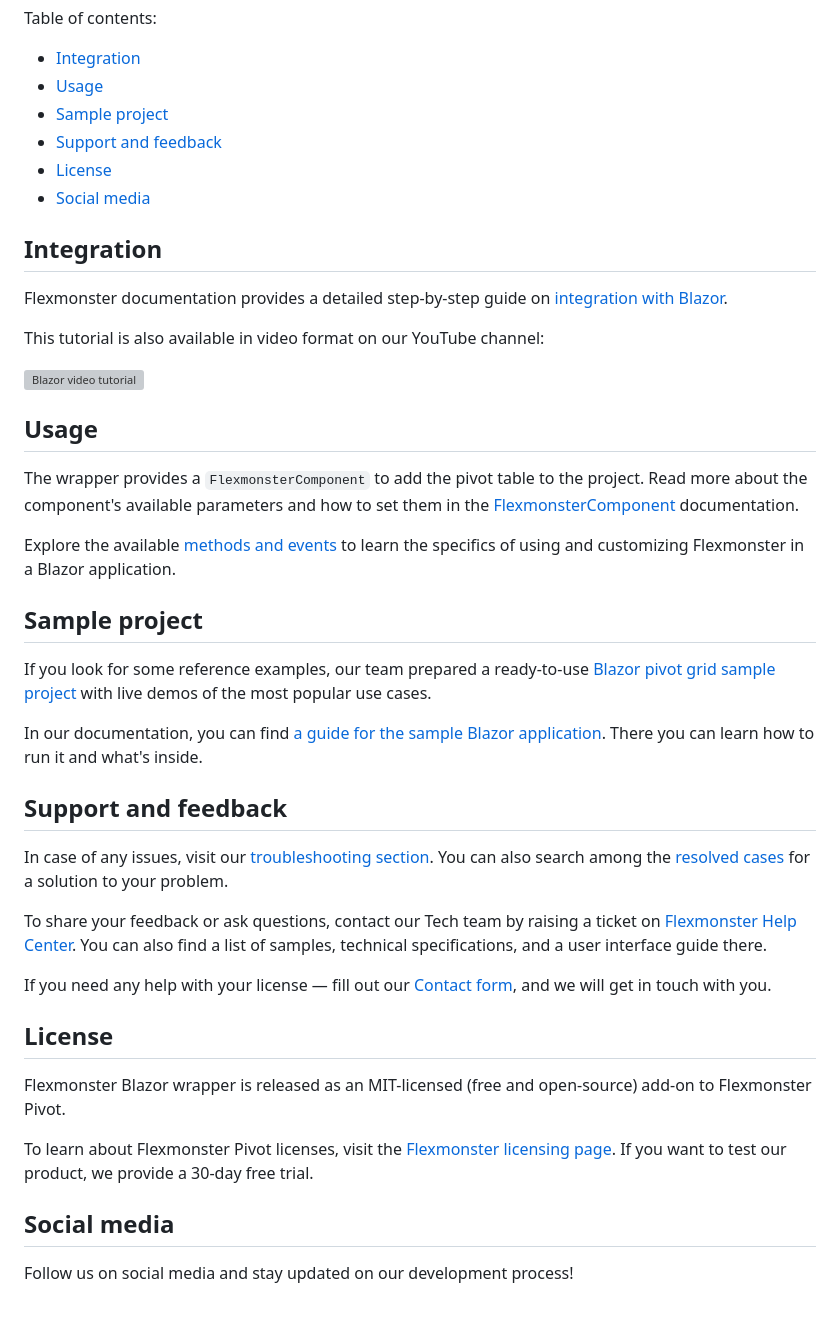
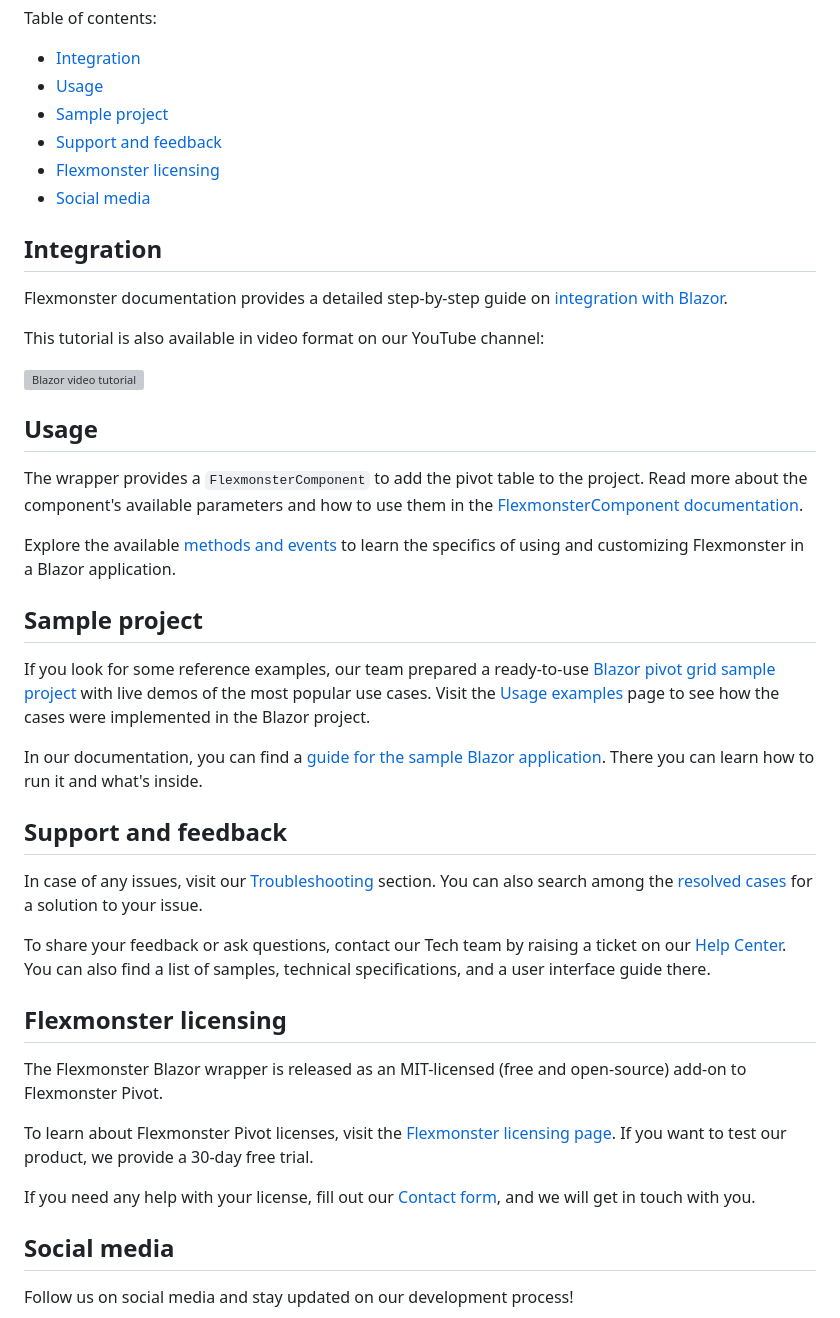
Before and after one commit to flexmonster/flexmonster-blazor, a Markdown page: README.md, the part around the change printed below. Drawn GitHub-style; grey boxes are pictures that could not be loaded.

```diff
--- a/README.md
+++ b/README.md
@@ -18,7 +18,7 @@ Table of contents:
 * [Usage](#usage)
 * [Sample project](#sample-project)
 * [Support and feedback](#support-and-feedback)
-* [License](#license)
+* [Flexmonster licensing](#flexmonster-licensing)
 * [Social media](#social-media)
 
 ## Integration
@@ -32,31 +32,31 @@ This tutorial is also available in video format on our YouTube channel:
 
 ## Usage
 
-The wrapper provides a `FlexmonsterComponent` to add the pivot table to the project. Read more about the component's available parameters and how to set them in the  [FlexmonsterComponent](https://www.flexmonster.com/doc/flexmonster-component-for-blazor?r=wrap_blz) documentation.
+The wrapper provides a `FlexmonsterComponent` to add the pivot table to the project. Read more about the component's available parameters and how to use them in the [FlexmonsterComponent documentation](https://www.flexmonster.com/doc/flexmonster-component-for-blazor?r=wrap_blz).
 
 Explore the available [methods and events](https://www.flexmonster.com/doc/using-methods-and-events-blazor?r=wrap_blz) to learn the specifics of using and customizing Flexmonster in a Blazor application.
 
 ## Sample project
 
-If you look for some reference examples, our team prepared a ready-to-use [Blazor pivot grid sample project](https://github.com/flexmonster/pivot-blazor?r=wrap_blz) with live demos of the most popular use cases.
+If you look for some reference examples, our team prepared a ready-to-use [Blazor pivot grid sample project](https://github.com/flexmonster/pivot-blazor?r=wrap_blz) with live demos of the most popular use cases. Visit the [Usage examples](https://www.flexmonster.com/doc/usage-examples-blazor?r=wrap_blz) page to see how the cases were implemented in the Blazor project.
 
-In our documentation, you can find [a guide for the sample Blazor application](https://www.flexmonster.com/doc/sample-blazor-project?r=wrap_blz). There you can learn how to run it and what's inside.
+In our documentation, you can find a [guide for the sample Blazor application](https://www.flexmonster.com/doc/sample-blazor-project?r=wrap_blz). There you can learn how to run it and what's inside.
 
 
 ## Support and feedback
 
-In case of any issues, visit our [troubleshooting section](https://www.flexmonster.com/doc/typical-errors?r=wrap_blz). You can also search among the [resolved cases](https://www.flexmonster.com/technical-support?r=wrap_blz) for a solution to your problem.
+In case of any issues, visit our [Troubleshooting](https://www.flexmonster.com/doc/typical-errors?r=wrap_blz) section. You can also search among the [resolved cases](https://www.flexmonster.com/technical-support?r=wrap_blz) for a solution to your issue.
 
-To share your feedback or ask questions, contact our Tech team by raising a ticket on [Flexmonster Help Center](https://www.flexmonster.com/help-center?r=wrap_blz). You can also find a list of samples, technical specifications, and a user interface guide there.
+To share your feedback or ask questions, contact our Tech team by raising a ticket on our [Help Center](https://www.flexmonster.com/help-center?r=wrap_blz). You can also find a list of samples, technical specifications, and a user interface guide there.
 
-If you need any help with your license — fill out our [Contact form](https://www.flexmonster.com/contact-our-team?r=wrap_blz), and we will get in touch with you.
+## Flexmonster licensing
 
-## License
-
-Flexmonster Blazor wrapper is released as an MIT-licensed (free and open-source) add-on to Flexmonster Pivot.
+The Flexmonster Blazor wrapper is released as an MIT-licensed (free and open-source) add-on to Flexmonster Pivot.
 
 To learn about Flexmonster Pivot licenses, visit the [Flexmonster licensing page](https://www.flexmonster.com/pivot-table-editions-and-pricing?r=wrap_blz).
 If you want to test our product, we provide a 30-day free trial.
+
+If you need any help with your license, fill out our [Contact form](https://www.flexmonster.com/contact-our-team?r=wrap_blz), and we will get in touch with you.
 
 ## Social media
 
```
Also changed, not shown: other parts of README.md (+1 -1 lines).
